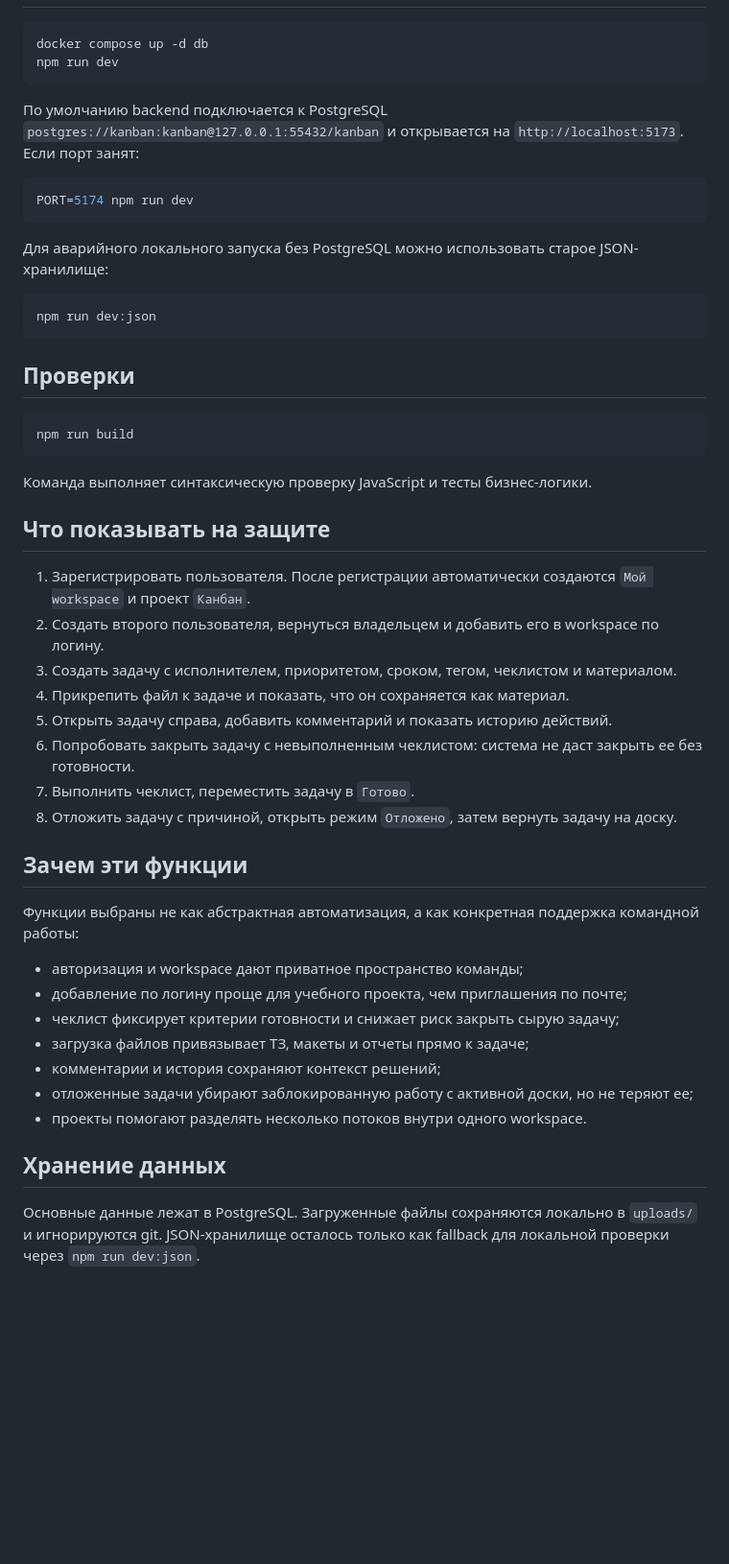
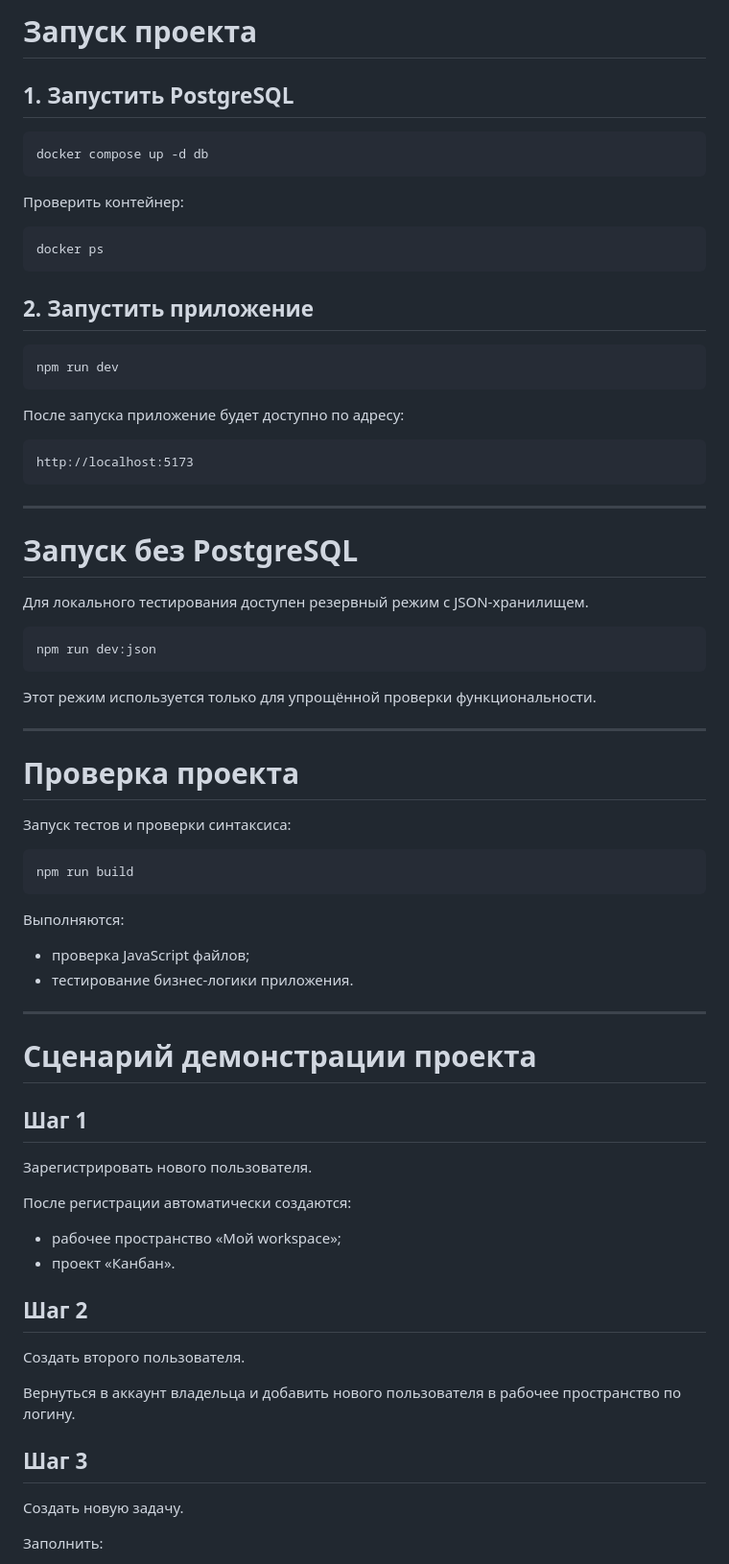
Before and after one commit to petrenkoNNN/task-tracker-with-kanban-board, a Markdown page: Kanban/README.md, the part around one of its changes. Shown at 96% size. Rendered like a GitHub page; blank space fills up the shorter version.

````diff
--- a/Kanban/README.md
+++ b/Kanban/README.md
@@ -6,52 +162,78 @@
+# Запуск проекта
+
+## 1. Запустить PostgreSQL
 
 ```bash
 docker compose up -d db
+```
+
+Проверить контейнер:
+
+```bash
+docker ps
+```
+
+## 2. Запустить приложение
+
+```bash
 npm run dev
 ```
 
-По умолчанию backend подключается к PostgreSQL `postgres://kanban:kanban@127.0.0.1:55432/kanban` и открывается на `http://localhost:5173`. Если порт занят:
+После запуска приложение будет доступно по адресу:
 
-```bash
-PORT=5174 npm run dev
+```text
+http://localhost:5173
 ```
 
-Для аварийного локального запуска без PostgreSQL можно использовать старое JSON-хранилище:
+---
+
+# Запуск без PostgreSQL
+
+Для локального тестирования доступен резервный режим с JSON-хранилищем.
 
 ```bash
 npm run dev:json
 ```
 
-## Проверки
+Этот режим используется только для упрощённой проверки функциональности.
+
+---
+
+# Проверка проекта
+
+Запуск тестов и проверки синтаксиса:
 
 ```bash
 npm run build
 ```
 
-Команда выполняет синтаксическую проверку JavaScript и тесты бизнес-логики.
+Выполняются:
 
-## Что показывать на защите
+* проверка JavaScript файлов;
+* тестирование бизнес-логики приложения.
 
-1. Зарегистрировать пользователя. После регистрации автоматически создаются `Мой workspace` и проект `Канбан`.
-2. Создать второго пользователя, вернуться владельцем и добавить его в workspace по логину.
-3. Создать задачу с исполнителем, приоритетом, сроком, тегом, чеклистом и материалом.
-4. Прикрепить файл к задаче и показать, что он сохраняется как материал.
-5. Открыть задачу справа, добавить комментарий и показать историю действий.
-6. Попробовать закрыть задачу с невыполненным чеклистом: система не даст закрыть ее без готовности.
-7. Выполнить чеклист, переместить задачу в `Готово`.
-8. Отложить задачу с причиной, открыть режим `Отложено`, затем вернуть задачу на доску.
+---
 
-## Зачем эти функции
+# Сценарий демонстрации проекта
 
-Функции выбраны не как абстрактная автоматизация, а как конкретная поддержка командной работы:
+## Шаг 1
 
-- авторизация и workspace дают приватное пространство команды;
-- добавление по логину проще для учебного проекта, чем приглашения по почте;
-- чеклист фиксирует критерии готовности и снижает риск закрыть сырую задачу;
-- загрузка файлов привязывает ТЗ, макеты и отчеты прямо к задаче;
-- комментарии и история сохраняют контекст решений;
-- отложенные задачи убирают заблокированную работу с активной доски, но не теряют ее;
-- проекты помогают разделять несколько потоков внутри одного workspace.
+Зарегистрировать нового пользователя.
 
-## Хранение данных
+После регистрации автоматически создаются:
 
-Основные данные лежат в PostgreSQL. Загруженные файлы сохраняются локально в `uploads/` и игнорируются git. JSON-хранилище осталось только как fallback для локальной проверки через `npm run dev:json`.
+* рабочее пространство «Мой workspace»;
+* проект «Канбан».
+
+## Шаг 2
+
+Создать второго пользователя.
+
+Вернуться в аккаунт владельца и добавить нового пользователя в рабочее пространство по логину.
+
+## Шаг 3
+
+Создать новую задачу.
+
+Заполнить:
+
````
Also changed, not shown: other parts of Kanban/README.md (+216 -2 lines).
